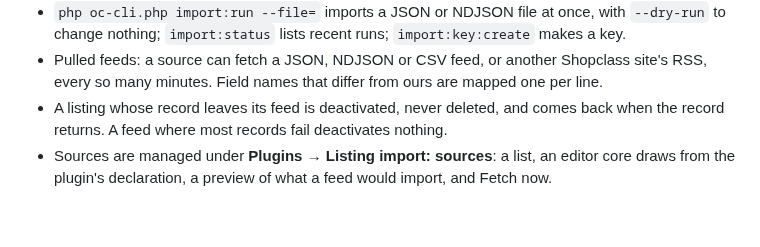
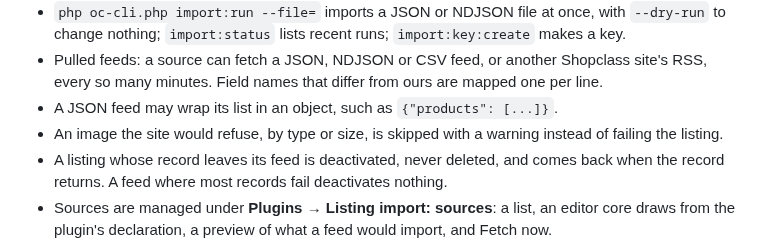
Before and after one commit to mindstellar/shopclass-plugin-listing-import, a Markdown page: CHANGELOG.md, the part around the change. GitHub-like rendering; blank space fills up the shorter version.

```diff
--- a/CHANGELOG.md
+++ b/CHANGELOG.md
@@ -16,6 +16,8 @@
 - `GET /api/v1/runs/{id}` says how a run went: its counts, whether it is finished, and each failed record with its reasons. A key sees only its own source's runs.
 - `php oc-cli.php import:run --file=` imports a JSON or NDJSON file at once, with `--dry-run` to change nothing; `import:status` lists recent runs; `import:key:create` makes a key.
 - Pulled feeds: a source can fetch a JSON, NDJSON or CSV feed, or another Shopclass site's RSS, every so many minutes. Field names that differ from ours are mapped one per line.
+- A JSON feed may wrap its list in an object, such as `{"products": [...]}`.
+- An image the site would refuse, by type or size, is skipped with a warning instead of failing the listing.
 - A listing whose record leaves its feed is deactivated, never deleted, and comes back when the record returns. A feed where most records fail deactivates nothing.
 - Sources are managed under **Plugins → Listing import: sources**: a list, an editor core draws from the plugin's declaration, a preview of what a feed would import, and Fetch now.
 - A feed address must pass the same public-address check as images, and a feed declaring an XML entity is refused before it is parsed.
```
Also changed, not shown: README.md (+11 -1 lines), assets/screenshot-1.png (added), assets/screenshot-2.png (added), assets/screenshot-3.png (added), assets/screenshot-4.png (added), 2 other files.
